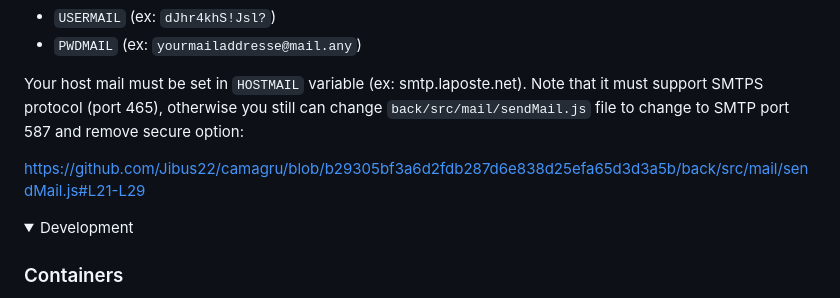
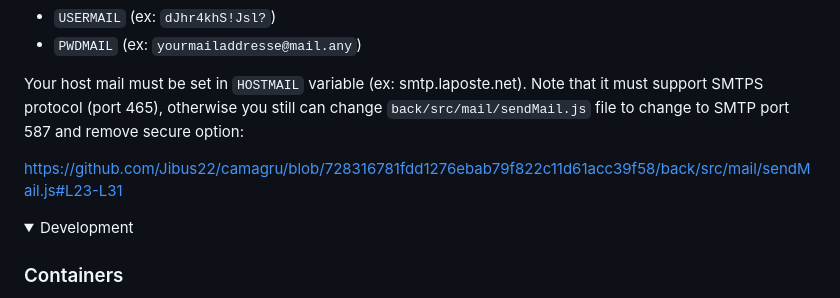
Before and after one commit to Jibus22/camagru, a Markdown page: README.md, the part around the change. GitHub-like rendering; folded sections open.

```diff
--- a/README.md
+++ b/README.md
@@ -188,7 +188,7 @@ either in environment variables that you can add into .env file:
 
 Your host mail must be set in `HOSTMAIL` variable (ex: smtp.laposte.net). Note that it must support SMTPS protocol (port 465), otherwise you still can change `back/src/mail/sendMail.js` file to change to SMTP port 587 and remove secure option:
 
-https://github.com/Jibus22/camagru/blob/b29305bf3a6d2fdb287d6e838d25efa65d3d3a5b/back/src/mail/sendMail.js#L21-L29
+https://github.com/Jibus22/camagru/blob/728316781fdd1276ebab79f822c11d61acc39f58/back/src/mail/sendMail.js#L23-L31
 
 <details>
 <summary>Development</summary>
```
